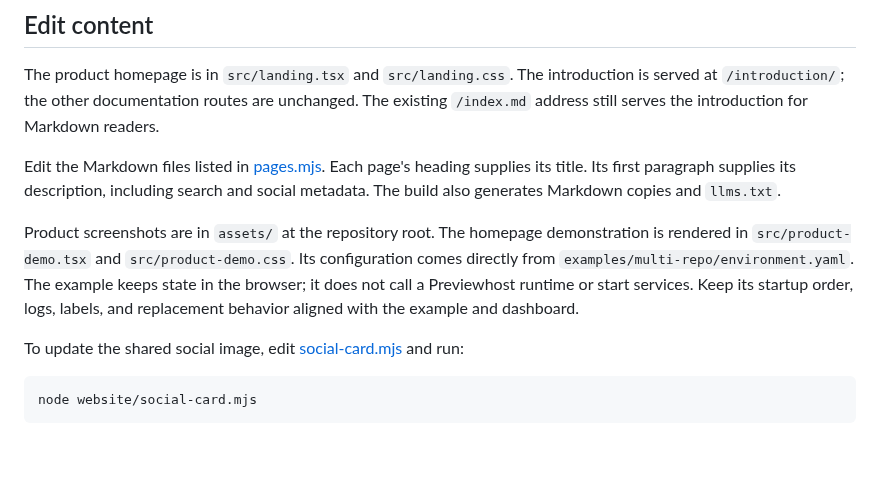
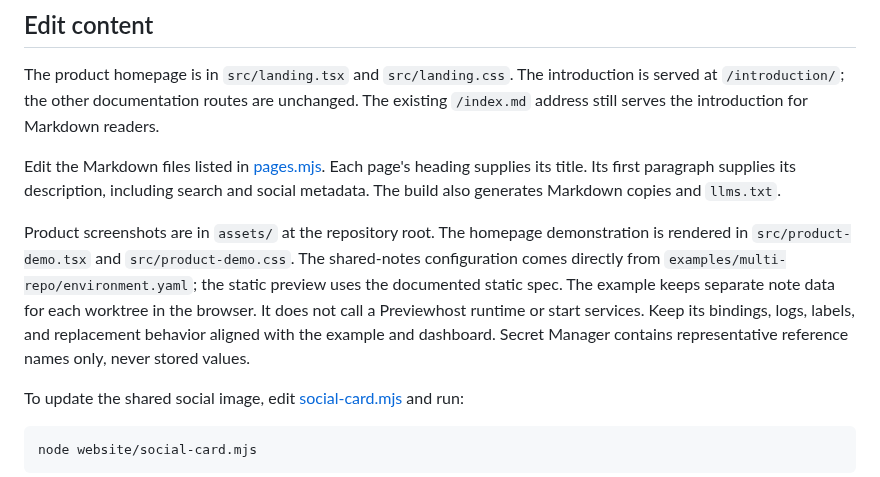
Before and after one commit to RojhatToptamus/previewhost, a Markdown page: website/README.md, the part around the change. GitHub-like rendering; blank space fills up the shorter version.

Commit message:
Explain worktree previews with interactive examples and client setup

```diff
--- a/website/README.md
+++ b/website/README.md
@@ -42,10 +42,12 @@ including search and social metadata. The build also generates Markdown copies a
 
 Product screenshots are in `assets/` at the repository root.
 The homepage demonstration is rendered in `src/product-demo.tsx` and
-`src/product-demo.css`. Its configuration comes directly from
-`examples/multi-repo/environment.yaml`. The example keeps state in the browser;
-it does not call a Previewhost runtime or start services. Keep its startup order,
+`src/product-demo.css`. The shared-notes configuration comes directly from
+`examples/multi-repo/environment.yaml`; the static preview uses the documented
+static spec. The example keeps separate note data for each worktree in the browser.
+It does not call a Previewhost runtime or start services. Keep its bindings,
 logs, labels, and replacement behavior aligned with the example and dashboard.
+Secret Manager contains representative reference names only, never stored values.
 
 To update the shared social image, edit [social-card.mjs](social-card.mjs) and run:
 
```
Also changed, not shown: website/social-card.png, 9 other files.
